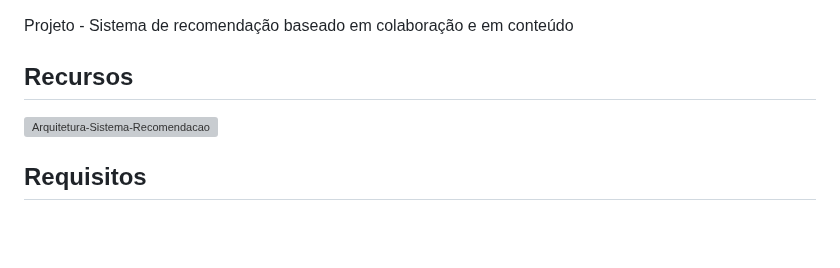
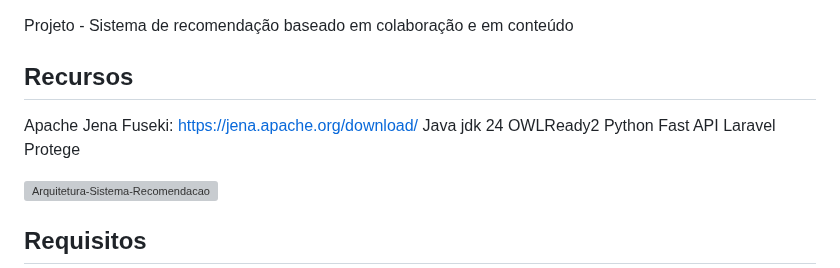
Before and after one commit to renatobdo/SIN5033-Projeto, a Markdown page: README.md, the part around the change. Rendered like a GitHub page; blank space fills up the shorter version; grey boxes are pictures that could not be loaded.

```diff
--- a/README.md
+++ b/README.md
@@ -3,6 +3,15 @@
 Projeto - Sistema de recomendação baseado em colaboração e em conteúdo
 
 ## Recursos
+
+Apache Jena Fuseki: https://jena.apache.org/download/
+Java jdk 24
+OWLReady2
+Python
+Fast API
+Laravel
+Protege
+
 
 ![Arquitetura-Sistema-Recomendacao](https://github.com/user-attachments/assets/ec756454-50d6-4641-86d9-7102db087abb)
 
```
